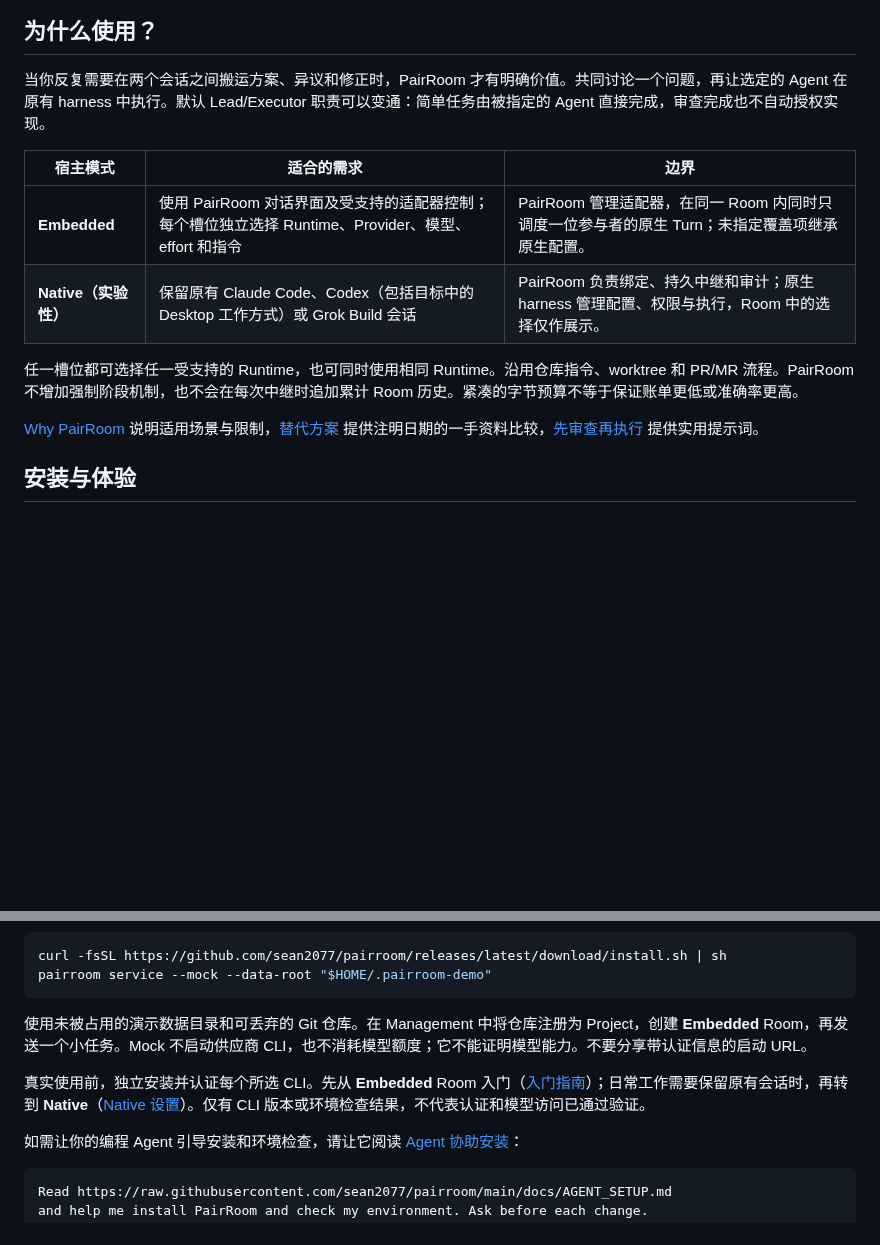
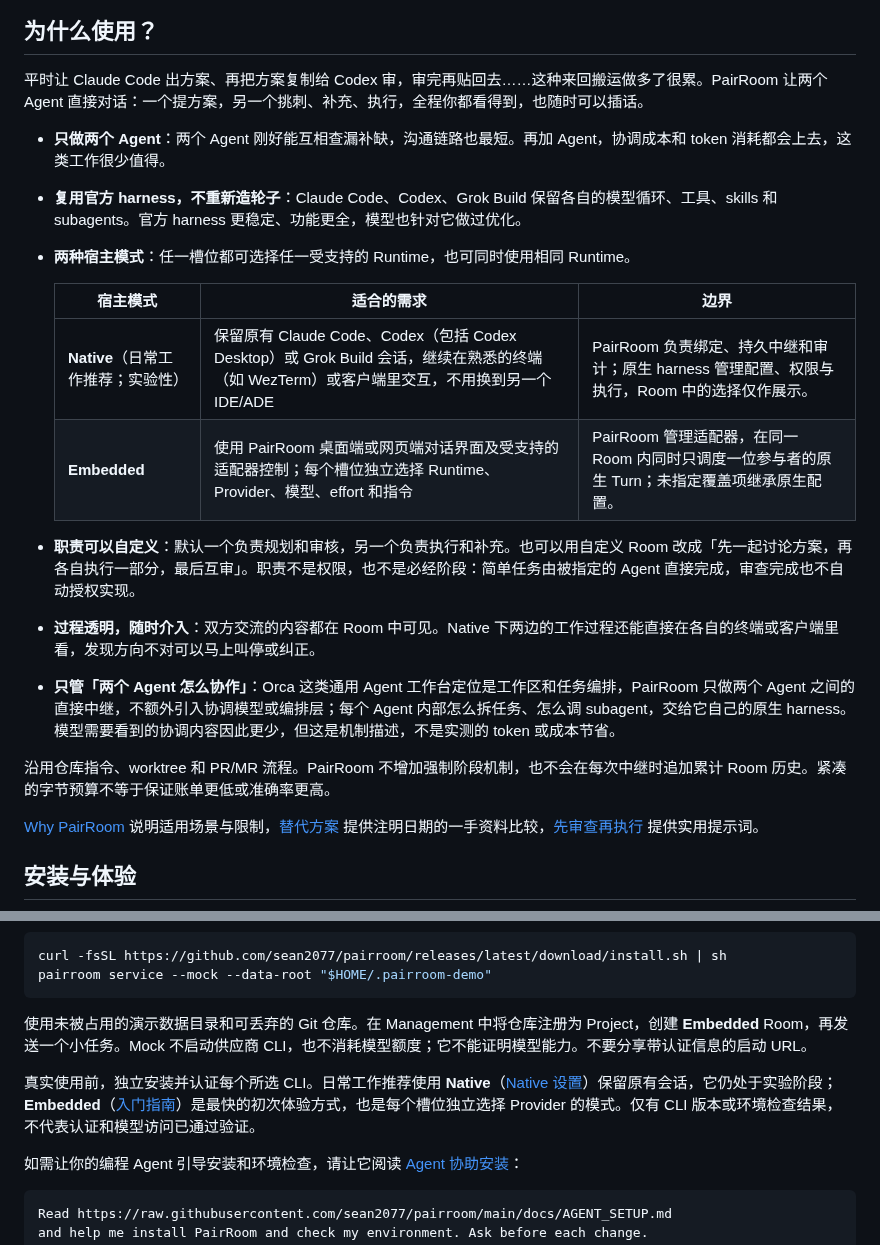
Before and after one commit to sean2077/pairroom, a Markdown page: README.zh-CN.md, 2 parts joined by grey strips. Drawn GitHub-style; blank space fills up the shorter version.

```diff
--- a/README.zh-CN.md
+++ b/README.zh-CN.md
@@ -10,14 +10,22 @@
 
 ## 为什么使用？
 
-当你反复需要在两个会话之间搬运方案、异议和修正时，PairRoom 才有明确价值。共同讨论一个问题，再让选定的 Agent 在原有 harness 中执行。默认 Lead/Executor 职责可以变通：简单任务由被指定的 Agent 直接完成，审查完成也不自动授权实现。
+平时让 Claude Code 出方案、再把方案复制给 Codex 审，审完再贴回去……这种来回搬运做多了很累。PairRoom 让两个 Agent 直接对话：一个提方案，另一个挑刺、补充、执行，全程你都看得到，也随时可以插话。
 
-| 宿主模式 | 适合的需求 | 边界 |
-|---|---|---|
-| **Embedded** | 使用 PairRoom 对话界面及受支持的适配器控制；每个槽位独立选择 Runtime、Provider、模型、effort 和指令 | PairRoom 管理适配器，在同一 Room 内同时只调度一位参与者的原生 Turn；未指定覆盖项继承原生配置。 |
-| **Native（实验性）** | 保留原有 Claude Code、Codex（包括目标中的 Desktop 工作方式）或 Grok Build 会话 | PairRoom 负责绑定、持久中继和审计；原生 harness 管理配置、权限与执行，Room 中的选择仅作展示。 |
+- **只做两个 Agent**：两个 Agent 刚好能互相查漏补缺，沟通链路也最短。再加 Agent，协调成本和 token 消耗都会上去，这类工作很少值得。
+- **复用官方 harness，不重新造轮子**：Claude Code、Codex、Grok Build 保留各自的模型循环、工具、skills 和 subagents。官方 harness 更稳定、功能更全，模型也针对它做过优化。
+- **两种宿主模式**：任一槽位都可选择任一受支持的 Runtime，也可同时使用相同 Runtime。
 
-任一槽位都可选择任一受支持的 Runtime，也可同时使用相同 Runtime。沿用仓库指令、worktree 和 PR/MR 流程。PairRoom 不增加强制阶段机制，也不会在每次中继时追加累计 Room 历史。紧凑的字节预算不等于保证账单更低或准确率更高。
+  | 宿主模式 | 适合的需求 | 边界 |
+  |---|---|---|
+  | **Native**（日常工作推荐；实验性） | 保留原有 Claude Code、Codex（包括 Codex Desktop）或 Grok Build 会话，继续在熟悉的终端（如 WezTerm）或客户端里交互，不用换到另一个 IDE/ADE | PairRoom 负责绑定、持久中继和审计；原生 harness 管理配置、权限与执行，Room 中的选择仅作展示。 |
+  | **Embedded** | 使用 PairRoom 桌面端或网页端对话界面及受支持的适配器控制；每个槽位独立选择 Runtime、Provider、模型、effort 和指令 | PairRoom 管理适配器，在同一 Room 内同时只调度一位参与者的原生 Turn；未指定覆盖项继承原生配置。 |
+
+- **职责可以自定义**：默认一个负责规划和审核，另一个负责执行和补充。也可以用自定义 Room 改成「先一起讨论方案，再各自执行一部分，最后互审」。职责不是权限，也不是必经阶段：简单任务由被指定的 Agent 直接完成，审查完成也不自动授权实现。
+- **过程透明，随时介入**：双方交流的内容都在 Room 中可见。Native 下两边的工作过程还能直接在各自的终端或客户端里看，发现方向不对可以马上叫停或纠正。
+- **只管「两个 Agent 怎么协作」**：Orca 这类通用 Agent 工作台定位是工作区和任务编排，PairRoom 只做两个 Agent 之间的直接中继，不额外引入协调模型或编排层；每个 Agent 内部怎么拆任务、怎么调 subagent，交给它自己的原生 harness。模型需要看到的协调内容因此更少，但这是机制描述，不是实测的 token 或成本节省。
+
+沿用仓库指令、worktree 和 PR/MR 流程。PairRoom 不增加强制阶段机制，也不会在每次中继时追加累计 Room 历史。紧凑的字节预算不等于保证账单更低或准确率更高。
 
 [Why PairRoom](docs/WHY_PAIRROOM.md) 说明适用场景与限制，[替代方案](docs/ALTERNATIVES.md) 提供注明日期的一手资料比较，[先审查再执行](docs/GETTING_STARTED.md#review-first-execute-where-it-fits) 提供实用提示词。
 
@@ -34,7 +42,7 @@ pairroom service --mock --data-root "$HOME/.pairroom-demo"
 
 使用未被占用的演示数据目录和可丢弃的 Git 仓库。在 Management 中将仓库注册为 Project，创建 **Embedded** Room，再发送一个小任务。Mock 不启动供应商 CLI，也不消耗模型额度；它不能证明模型能力。不要分享带认证信息的启动 URL。
 
-真实使用前，独立安装并认证每个所选 CLI。先从 **Embedded** Room 入门（[入门指南](docs/GETTING_STARTED.md)）；日常工作需要保留原有会话时，再转到 **Native**（[Native 设置](docs/NATIVE_RELAY.md)）。仅有 CLI 版本或环境检查结果，不代表认证和模型访问已通过验证。
+真实使用前，独立安装并认证每个所选 CLI。日常工作推荐使用 **Native**（[Native 设置](docs/NATIVE_RELAY.md)）保留原有会话，它仍处于实验阶段；**Embedded**（[入门指南](docs/GETTING_STARTED.md)）是最快的初次体验方式，也是每个槽位独立选择 Provider 的模式。仅有 CLI 版本或环境检查结果，不代表认证和模型访问已通过验证。
 
 如需让你的编程 Agent 引导安装和环境检查，请让它阅读 [Agent 协助安装](docs/AGENT_SETUP.md)：
 
```
Also changed, not shown: README.md (+15 -7 lines), docs/WHY_PAIRROOM.md (+6 -2 lines).
